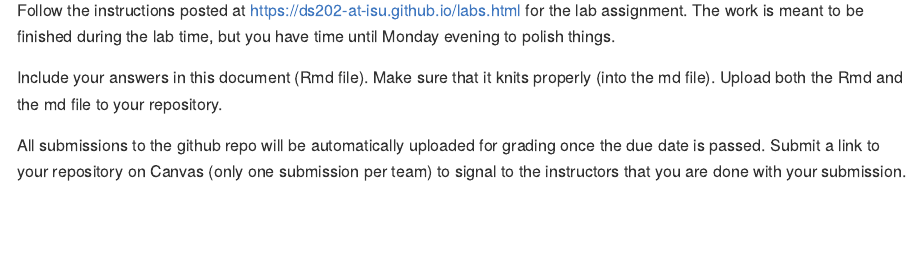
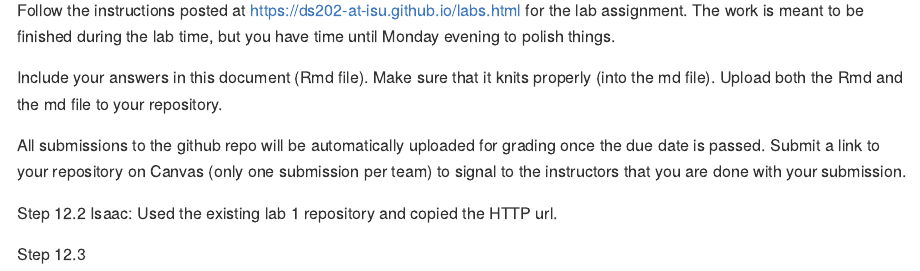
Before and after one commit to DS202-at-ISU/lab-1-team-8-lab-1, an R Markdown document (README.Rmd): the page in a window 1100 px wide, from 110 px down. Rendered offline with R 4.5, knitr and Pandoc, with nearby package versions.

Commit message:
Edited the file to include steps 12.2-12.4

```diff
--- a/README.Rmd
+++ b/README.Rmd
@@ -17,3 +17,8 @@ Include your answers in this document (Rmd file). Make sure that it knits proper
 
 All submissions to the github repo will be automatically uploaded for grading once the due date is passed.
 Submit a link to your repository on Canvas (only one submission per team) to signal to the instructors that you are done with your submission.
+
+Step 12.2
+Isaac: Used the existing lab 1 repository and copied the HTTP url.
+
+Step 12.3
```
Also changed, not shown: README.md.
